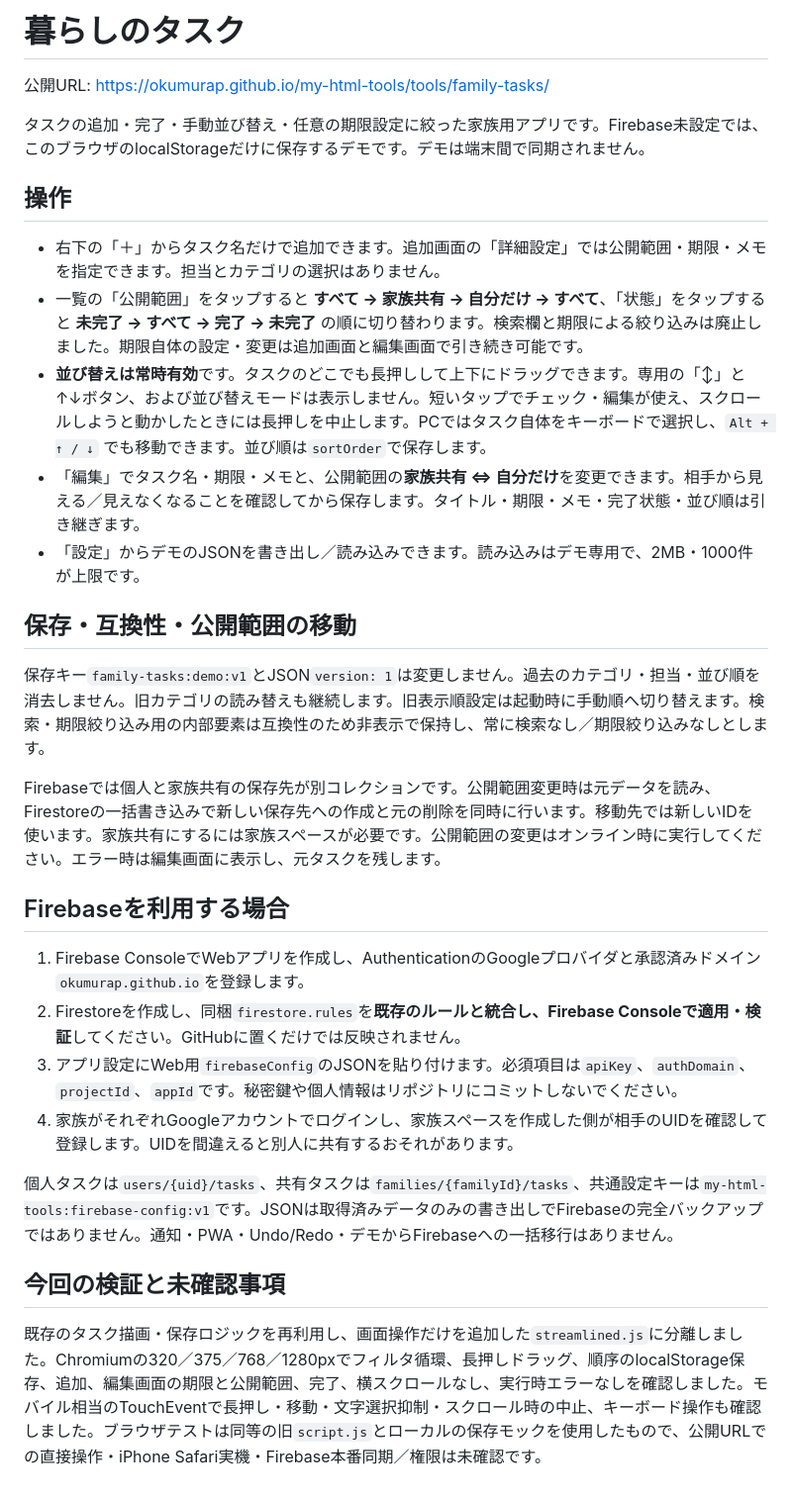
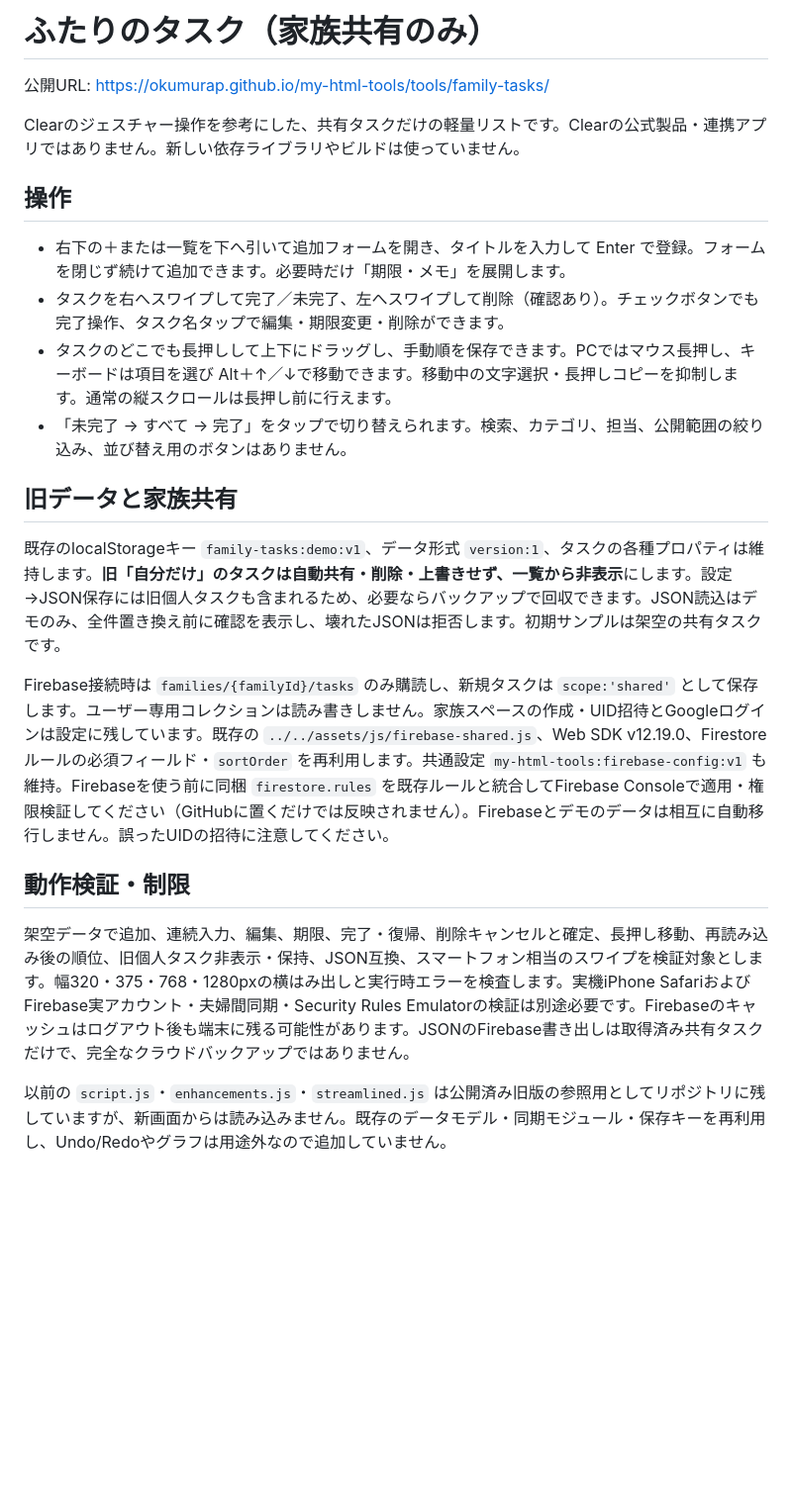
Before and after one commit to okumurap/my-html-tools, a Markdown page: tools/family-tasks/README.md, the part around the change. Shown at 99% size. Drawn GitHub-style; blank space fills up the shorter version.

Commit message:
docs: explain shared-only Clear-inspired task gestures and private data preservation

```diff
--- a/tools/family-tasks/README.md
+++ b/tools/family-tasks/README.md
@@ -1,32 +1,24 @@
-# 暮らしのタスク
+# ふたりのタスク（家族共有のみ）
 
 公開URL: https://okumurap.github.io/my-html-tools/tools/family-tasks/
 
-タスクの追加・完了・手動並び替え・任意の期限設定に絞った家族用アプリです。Firebase未設定では、このブラウザのlocalStorageだけに保存するデモです。デモは端末間で同期されません。
+Clearのジェスチャー操作を参考にした、共有タスクだけの軽量リストです。Clearの公式製品・連携アプリではありません。新しい依存ライブラリやビルドは使っていません。
 
 ## 操作
 
-- 右下の「＋」からタスク名だけで追加できます。追加画面の「詳細設定」では公開範囲・期限・メモを指定できます。担当とカテゴリの選択はありません。
-- 一覧の「公開範囲」をタップすると **すべて → 家族共有 → 自分だけ → すべて**、「状態」をタップすると **未完了 → すべて → 完了 → 未完了** の順に切り替わります。検索欄と期限による絞り込みは廃止しました。期限自体の設定・変更は追加画面と編集画面で引き続き可能です。
-- **並び替えは常時有効**です。タスクのどこでも長押しして上下にドラッグできます。専用の「↕」と↑↓ボタン、および並び替えモードは表示しません。短いタップでチェック・編集が使え、スクロールしようと動かしたときには長押しを中止します。PCではタスク自体をキーボードで選択し、`Alt + ↑ / ↓` でも移動できます。並び順は`sortOrder`で保存します。
-- 「編集」でタスク名・期限・メモと、公開範囲の**家族共有 ⇔ 自分だけ**を変更できます。相手から見える／見えなくなることを確認してから保存します。タイトル・期限・メモ・完了状態・並び順は引き継ぎます。
-- 「設定」からデモのJSONを書き出し／読み込みできます。読み込みはデモ専用で、2MB・1000件が上限です。
+- 右下の＋または一覧を下へ引いて追加フォームを開き、タイトルを入力して Enter で登録。フォームを閉じず続けて追加できます。必要時だけ「期限・メモ」を展開します。
+- タスクを右へスワイプして完了／未完了、左へスワイプして削除（確認あり）。チェックボタンでも完了操作、タスク名タップで編集・期限変更・削除ができます。
+- タスクのどこでも長押しして上下にドラッグし、手動順を保存できます。PCではマウス長押し、キーボードは項目を選び Alt＋↑／↓で移動できます。移動中の文字選択・長押しコピーを抑制します。通常の縦スクロールは長押し前に行えます。
+- 「未完了 → すべて → 完了」をタップで切り替えられます。検索、カテゴリ、担当、公開範囲の絞り込み、並び替え用のボタンはありません。
 
-## 保存・互換性・公開範囲の移動
+## 旧データと家族共有
 
-保存キー`family-tasks:demo:v1`とJSON`version: 1`は変更しません。過去のカテゴリ・担当・並び順を消去しません。旧カテゴリの読み替えも継続します。旧表示順設定は起動時に手動順へ切り替えます。検索・期限絞り込み用の内部要素は互換性のため非表示で保持し、常に検索なし／期限絞り込みなしとします。
+既存のlocalStorageキー `family-tasks:demo:v1`、データ形式 `version:1`、タスクの各種プロパティは維持します。**旧「自分だけ」のタスクは自動共有・削除・上書きせず、一覧から非表示**にします。設定→JSON保存には旧個人タスクも含まれるため、必要ならバックアップで回収できます。JSON読込はデモのみ、全件置き換え前に確認を表示し、壊れたJSONは拒否します。初期サンプルは架空の共有タスクです。
 
-Firebaseでは個人と家族共有の保存先が別コレクションです。公開範囲変更時は元データを読み、Firestoreの一括書き込みで新しい保存先への作成と元の削除を同時に行います。移動先では新しいIDを使います。家族共有にするには家族スペースが必要です。公開範囲の変更はオンライン時に実行してください。エラー時は編集画面に表示し、元タスクを残します。
+Firebase接続時は `families/{familyId}/tasks` のみ購読し、新規タスクは `scope:'shared'` として保存します。ユーザー専用コレクションは読み書きしません。家族スペースの作成・UID招待とGoogleログインは設定に残しています。既存の `../../assets/js/firebase-shared.js`、Web SDK v12.19.0、Firestoreルールの必須フィールド・`sortOrder` を再利用します。共通設定 `my-html-tools:firebase-config:v1` も維持。Firebaseを使う前に同梱 `firestore.rules` を既存ルールと統合してFirebase Consoleで適用・権限検証してください（GitHubに置くだけでは反映されません）。Firebaseとデモのデータは相互に自動移行しません。誤ったUIDの招待に注意してください。
 
-## Firebaseを利用する場合
+## 動作検証・制限
 
-1. Firebase ConsoleでWebアプリを作成し、AuthenticationのGoogleプロバイダと承認済みドメイン`okumurap.github.io`を登録します。
-2. Firestoreを作成し、同梱`firestore.rules`を**既存のルールと統合し、Firebase Consoleで適用・検証**してください。GitHubに置くだけでは反映されません。
-3. アプリ設定にWeb用`firebaseConfig`のJSONを貼り付けます。必須項目は`apiKey`、`authDomain`、`projectId`、`appId`です。秘密鍵や個人情報はリポジトリにコミットしないでください。
-4. 家族がそれぞれGoogleアカウントでログインし、家族スペースを作成した側が相手のUIDを確認して登録します。UIDを間違えると別人に共有するおそれがあります。
+架空データで追加、連続入力、編集、期限、完了・復帰、削除キャンセルと確定、長押し移動、再読み込み後の順位、旧個人タスク非表示・保持、JSON互換、スマートフォン相当のスワイプを検証対象とします。幅320・375・768・1280pxの横はみ出しと実行時エラーを検査します。実機iPhone SafariおよびFirebase実アカウント・夫婦間同期・Security Rules Emulatorの検証は別途必要です。Firebaseのキャッシュはログアウト後も端末に残る可能性があります。JSONのFirebase書き出しは取得済み共有タスクだけで、完全なクラウドバックアップではありません。
 
-個人タスクは`users/{uid}/tasks`、共有タスクは`families/{familyId}/tasks`、共通設定キーは`my-html-tools:firebase-config:v1`です。JSONは取得済みデータのみの書き出しでFirebaseの完全バックアップではありません。通知・PWA・Undo/Redo・デモからFirebaseへの一括移行はありません。
-
-## 今回の検証と未確認事項
-
-既存のタスク描画・保存ロジックを再利用し、画面操作だけを追加した`streamlined.js`に分離しました。Chromiumの320／375／768／1280pxでフィルタ循環、長押しドラッグ、順序のlocalStorage保存、追加、編集画面の期限と公開範囲、完了、横スクロールなし、実行時エラーなしを確認しました。モバイル相当のTouchEventで長押し・移動・文字選択抑制・スクロール時の中止、キーボード操作も確認しました。ブラウザテストは同等の旧`script.js`とローカルの保存モックを使用したもので、公開URLでの直接操作・iPhone Safari実機・Firebase本番同期／権限は未確認です。
+以前の `script.js`・`enhancements.js`・`streamlined.js` は公開済み旧版の参照用としてリポジトリに残していますが、新画面からは読み込みません。既存のデータモデル・同期モジュール・保存キーを再利用し、Undo/Redoやグラフは用途外なので追加していません。
```
